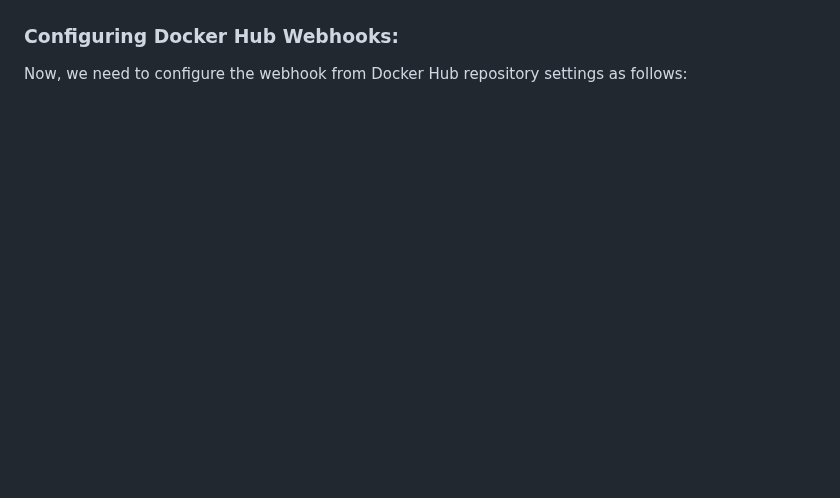
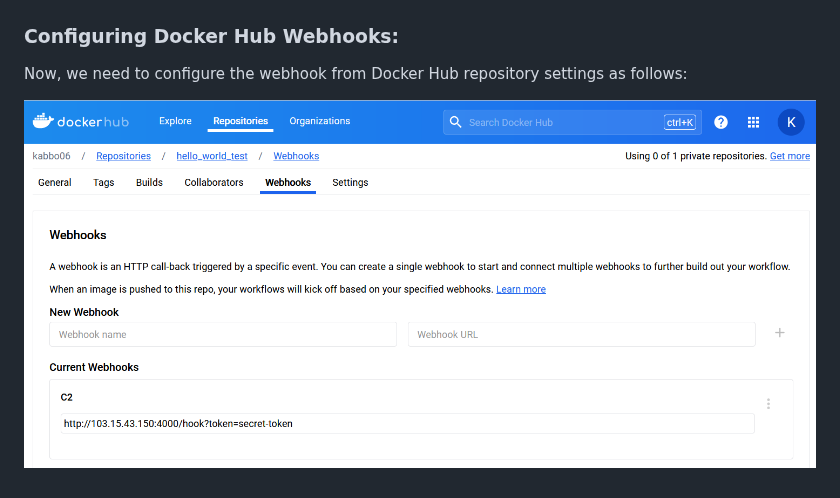
Before and after one commit to kabbo06/webhook-api-endpoint, a Markdown page: README.md, the part around the change. Drawn GitHub-style; blank space fills up the shorter version.

```diff
--- a/README.md
+++ b/README.md
@@ -165,3 +165,5 @@ node app.js
 
 ### Configuring Docker Hub Webhooks:
 Now, we need to configure the webhook from Docker Hub repository settings as follows:
+
+![](/images/img1.4.png)
```
